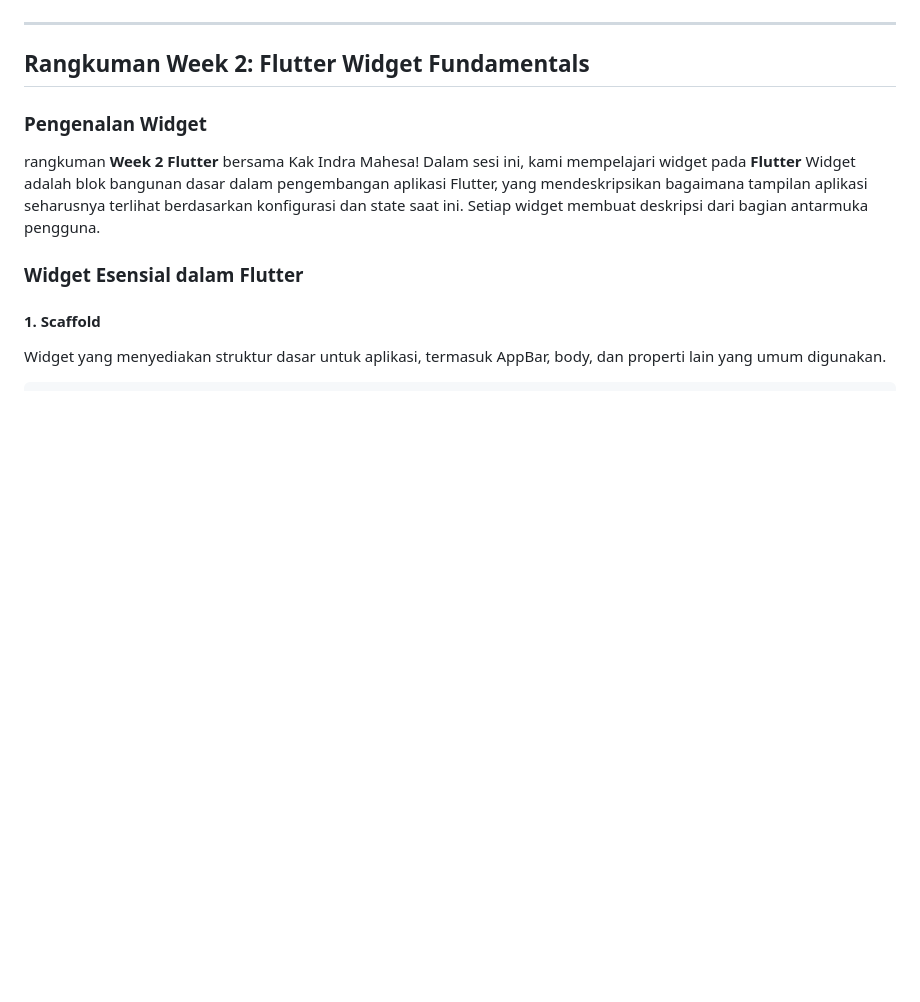
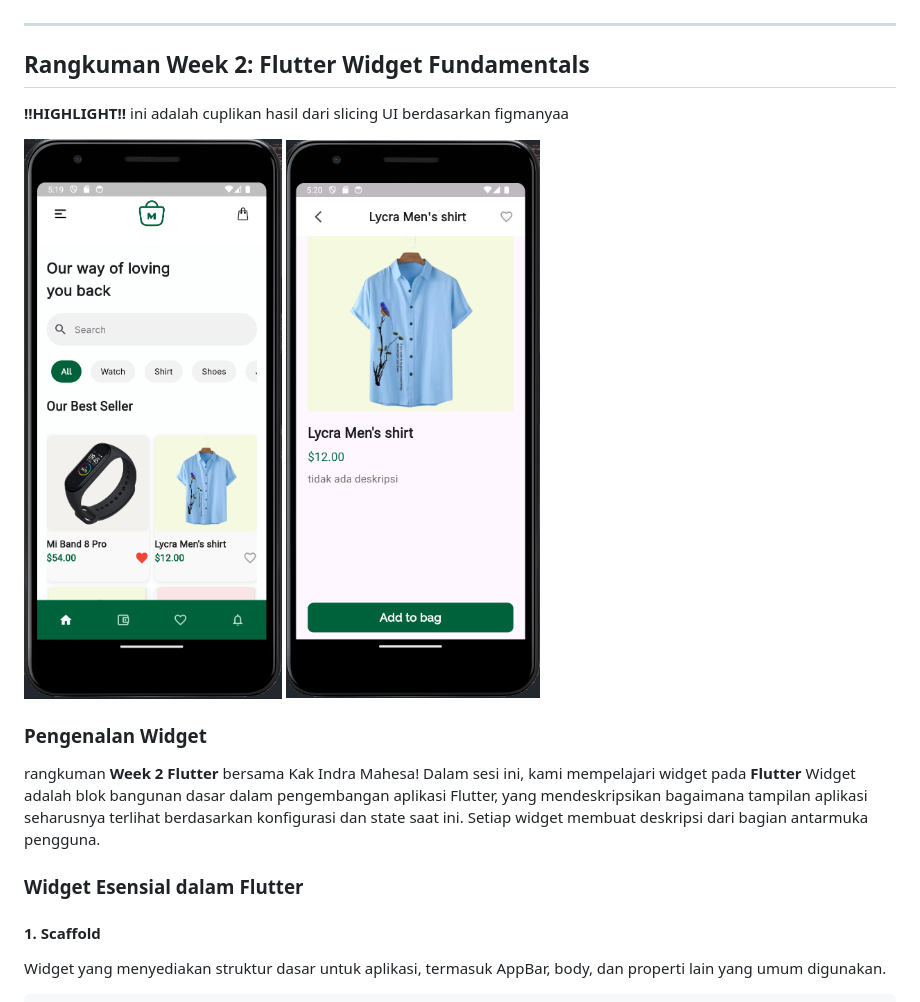
Before and after one commit to athilaramdani/StudyGroup-MP-Motionlab, a Markdown page: readme.md, the part around the change. Rendered like a GitHub page; pictures changed too: readmeassets/images/detail_product.png (added), readmeassets/images/home_page.png (added); blank space fills up the shorter version.

```diff
--- a/readme.md
+++ b/readme.md
@@ -6,6 +6,11 @@
 ---
 
 ## Rangkuman Week 2: Flutter Widget Fundamentals
+
+**!!HIGHLIGHT!!** ini adalah cuplikan hasil dari slicing UI berdasarkan figmanyaa
+
+<img src="/readmeassets/images/home_page.png" alt="Gambar container" width="300"/>
+<img src="/readmeassets/images/detail_product.png" alt="Gambar container" width="300"/>
 
 ### Pengenalan Widget
 
```
